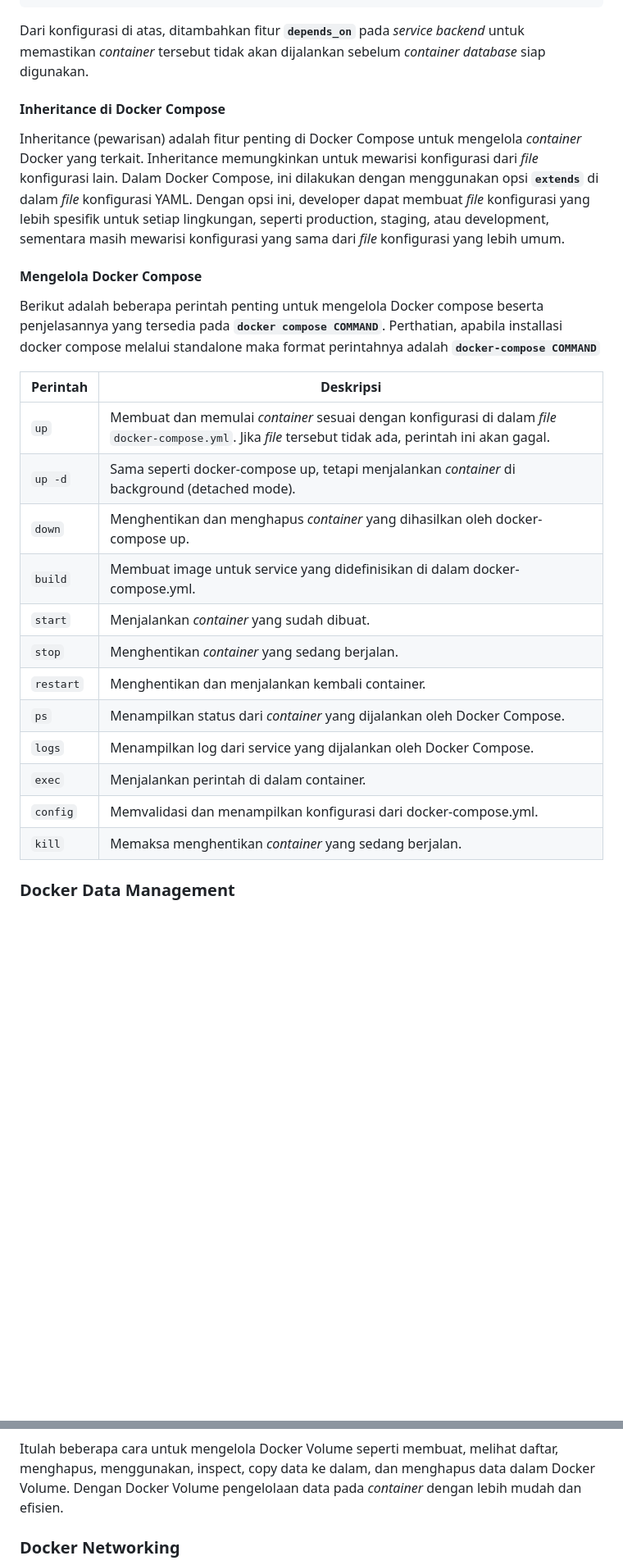
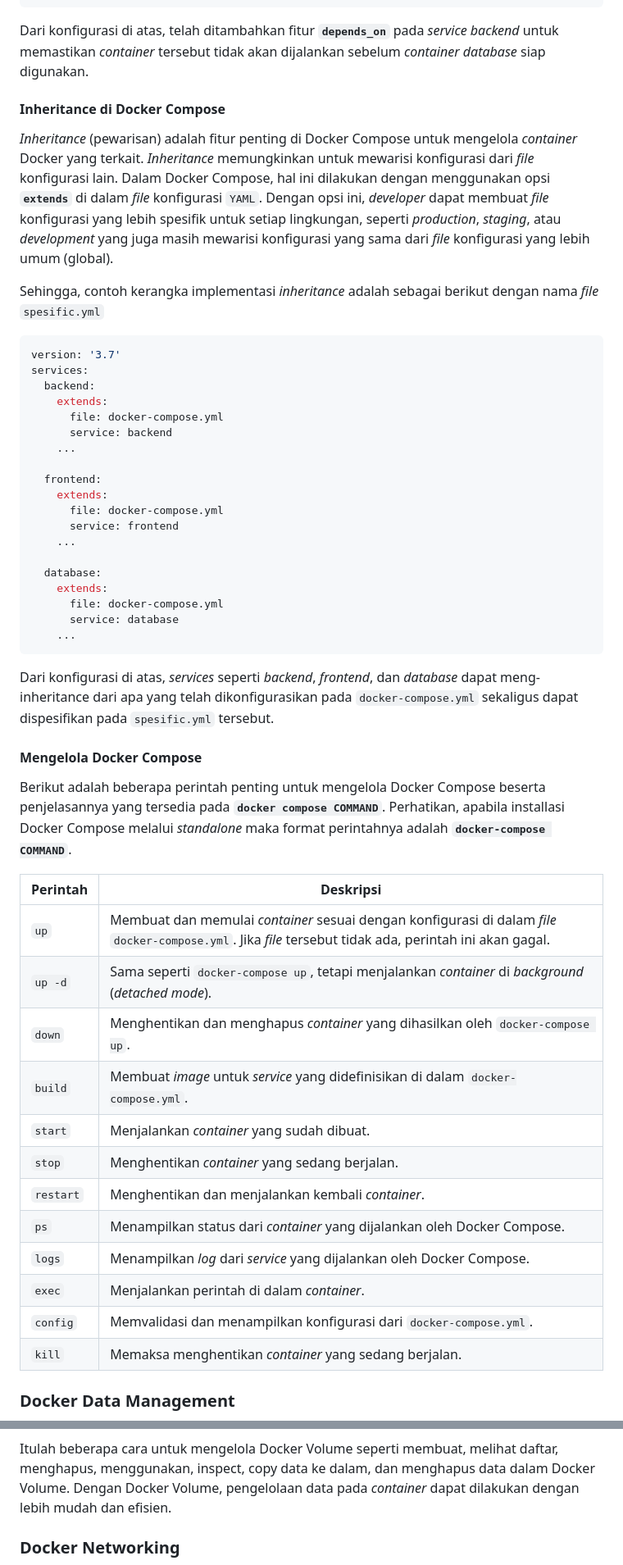
Before and after one commit to arsitektur-jaringan-komputer/Pelatihan-Docker, a Markdown page: 3. Docker Service Lanjutan/README.md, 2 parts joined by grey strips. Shown: that part at 82% size. Drawn GitHub-style; blank space fills up the shorter version.

````diff
--- a/3. Docker Service Lanjutan/README.md
+++ b/3. Docker Service Lanjutan/README.md
@@ -165,29 +158,58 @@ services:
       POSTGRES_DB: mydb
 ```
 
-Dari konfigurasi di atas, ditambahkan fitur **`depends_on`** pada *service* *backend* untuk memastikan *container* tersebut tidak akan dijalankan sebelum *container* *database* siap digunakan.
+Dari konfigurasi di atas, telah ditambahkan fitur **`depends_on`** pada *service* *backend* untuk memastikan *container* tersebut tidak akan dijalankan sebelum *container* *database* siap digunakan.
+
+</br>
 
 #### **Inheritance di Docker Compose**
 
-Inheritance (pewarisan) adalah fitur penting di Docker Compose untuk mengelola *container* Docker yang terkait. Inheritance memungkinkan untuk mewarisi konfigurasi dari *file* konfigurasi lain. Dalam Docker Compose, ini dilakukan dengan menggunakan opsi **`extends`** di dalam *file* konfigurasi YAML. Dengan opsi ini, developer dapat membuat *file* konfigurasi yang lebih spesifik untuk setiap lingkungan, seperti production, staging, atau development, sementara masih mewarisi konfigurasi yang sama dari *file* konfigurasi yang lebih umum.
+*Inheritance* (pewarisan) adalah fitur penting di Docker Compose untuk mengelola *container* Docker yang terkait. *Inheritance* memungkinkan untuk mewarisi konfigurasi dari *file* konfigurasi lain. Dalam Docker Compose, hal ini dilakukan dengan menggunakan opsi **`extends`** di dalam *file* konfigurasi `YAML`. Dengan opsi ini, *developer* dapat membuat *file* konfigurasi yang lebih spesifik untuk setiap lingkungan, seperti *production*, *staging*, atau *development* yang juga masih mewarisi konfigurasi yang sama dari *file* konfigurasi yang lebih umum (global).
 
+Sehingga, contoh kerangka implementasi *inheritance* adalah sebagai berikut dengan nama *file* `spesific.yml`
+
+```YAML
+version: '3.7'
+services:
+  backend:
+    extends:
+      file: docker-compose.yml
+      service: backend
+    ...
+
+  frontend:
+    extends:
+      file: docker-compose.yml
+      service: frontend
+    ...
+
+  database:
+    extends:
+      file: docker-compose.yml
+      service: database
+    ...
+```
+
+Dari konfigurasi di atas, *services* seperti *backend*, *frontend*, dan *database* dapat meng-inheritance dari apa yang telah dikonfigurasikan pada `docker-compose.yml` sekaligus dapat dispesifikan pada `spesific.yml` tersebut.
+
+</br>
 
 #### **Mengelola Docker Compose**
 
-Berikut adalah beberapa perintah penting untuk mengelola Docker compose beserta penjelasannya yang tersedia pada **`docker compose COMMAND`**. Perthatian, apabila installasi docker compose melalui standalone maka format perintahnya adalah **`docker-compose COMMAND`**
+Berikut adalah beberapa perintah penting untuk mengelola Docker Compose beserta penjelasannya yang tersedia pada **`docker compose COMMAND`**. Perhatikan, apabila installasi Docker Compose melalui *standalone* maka format perintahnya adalah **`docker-compose COMMAND`**.
 
 | Perintah | Deskripsi |
 | --- | --- |
 |`up` | Membuat dan memulai *container* sesuai dengan konfigurasi di dalam *file* `docker-compose.yml`. Jika *file* tersebut tidak ada, perintah ini akan gagal. |
-|`up -d` |	Sama seperti docker-compose up, tetapi menjalankan *container* di background (detached mode).
-|`down`	| Menghentikan dan menghapus *container* yang dihasilkan oleh docker-compose up. |
-|`build` |	Membuat image untuk service yang didefinisikan di dalam docker-compose.yml. |
+|`up -d` |	Sama seperti `docker-compose up`, tetapi menjalankan *container* di *background* (*detached* *mode*).
+|`down`	| Menghentikan dan menghapus *container* yang dihasilkan oleh `docker-compose up`. |
+|`build` |	Membuat *image* untuk *service* yang didefinisikan di dalam `docker-compose.yml`. |
 |`start` | Menjalankan *container* yang sudah dibuat. |
 |`stop` |	Menghentikan *container* yang sedang berjalan. |
-|`restart` |	Menghentikan dan menjalankan kembali container. |
+|`restart` |	Menghentikan dan menjalankan kembali *container*. |
 |`ps` |	Menampilkan status dari *container* yang dijalankan oleh Docker Compose. |
-|`logs` |	Menampilkan log dari service yang dijalankan oleh Docker Compose. |
-|`exec` |	Menjalankan perintah di dalam container. |
-|`config` |	Memvalidasi dan menampilkan konfigurasi dari docker-compose.yml. |
+|`logs` |	Menampilkan *log* dari *service* yang dijalankan oleh Docker Compose. |
+|`exec` |	Menjalankan perintah di dalam *container*. |
+|`config` |	Memvalidasi dan menampilkan konfigurasi dari `docker-compose.yml`. |
 |`kill` |	Memaksa menghentikan *container* yang sedang berjalan. |
 
@@ -356,4 +396,4 @@ Pemahaman tentang Docker Data Management sangat penting untuk memastikan data ya
   ![Menghapus volume](img/docker-remove-volume.png)
 
-Itulah beberapa cara untuk mengelola Docker Volume seperti membuat, melihat daftar, menghapus, menggunakan, inspect, copy data ke dalam, dan menghapus data dalam Docker Volume. Dengan Docker Volume pengelolaan data pada *container* dengan lebih mudah dan efisien.
+Itulah beberapa cara untuk mengelola Docker Volume seperti membuat, melihat daftar, menghapus, menggunakan, inspect, copy data ke dalam, dan menghapus data dalam Docker Volume. Dengan Docker Volume, pengelolaan data pada *container* dapat dilakukan dengan lebih mudah dan efisien.
 
````
Also changed, not shown: other parts of 3. Docker Service Lanjutan/README.md (+200 -155 lines).
